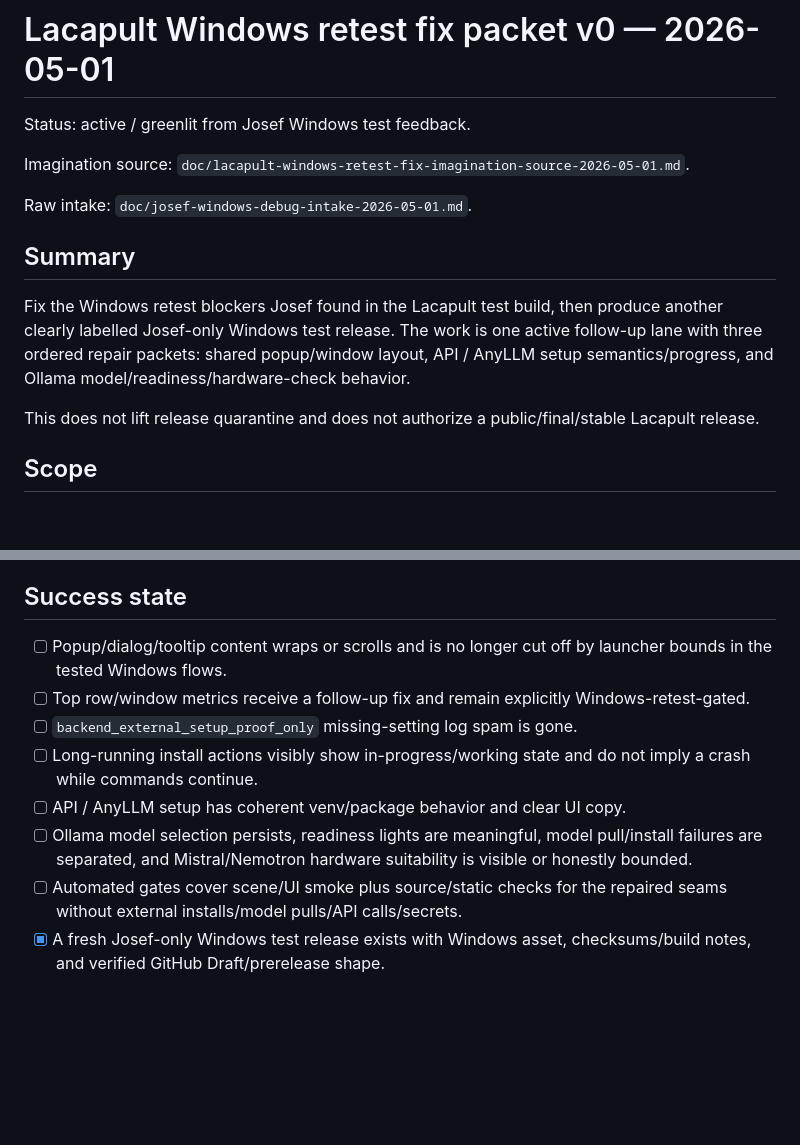
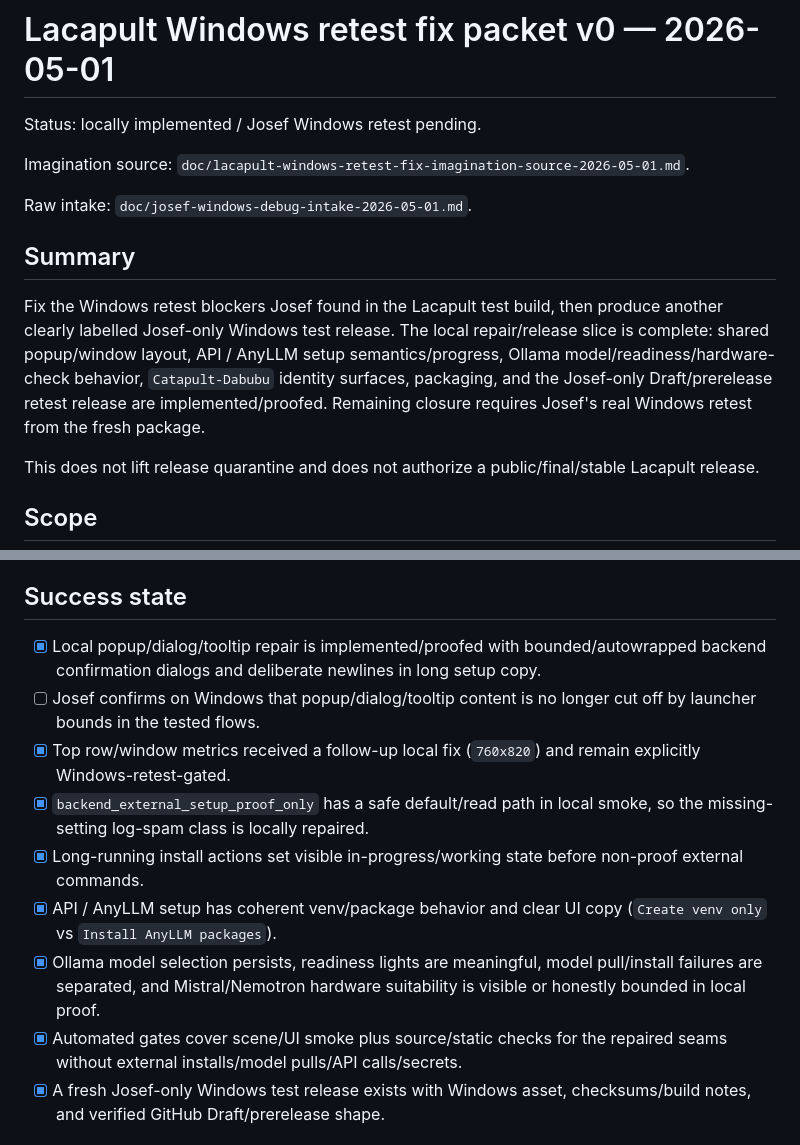
Before and after one commit to josihosi/Lacapult-Doobdab, a Markdown page: doc/lacapult-windows-retest-fix-packet-v0-2026-05-01.md, 2 parts joined by grey strips. Rendered like a GitHub page; blank space fills up the shorter version.

Commit message:
Align Windows retest packet status

```diff
--- a/doc/lacapult-windows-retest-fix-packet-v0-2026-05-01.md
+++ b/doc/lacapult-windows-retest-fix-packet-v0-2026-05-01.md
@@ -1,6 +1,6 @@
 # Lacapult Windows retest fix packet v0 — 2026-05-01
 
-Status: active / greenlit from Josef Windows test feedback.
+Status: locally implemented / Josef Windows retest pending.
 
 Imagination source: `doc/lacapult-windows-retest-fix-imagination-source-2026-05-01.md`.
 
@@ -8,7 +8,7 @@ Raw intake: `doc/josef-windows-debug-intake-2026-05-01.md`.
 
 ## Summary
 
-Fix the Windows retest blockers Josef found in the Lacapult test build, then produce another clearly labelled Josef-only Windows test release. The work is one active follow-up lane with three ordered repair packets: shared popup/window layout, API / AnyLLM setup semantics/progress, and Ollama model/readiness/hardware-check behavior.
+Fix the Windows retest blockers Josef found in the Lacapult test build, then produce another clearly labelled Josef-only Windows test release. The local repair/release slice is complete: shared popup/window layout, API / AnyLLM setup semantics/progress, Ollama model/readiness/hardware-check behavior, `Catapult-Dabubu` identity surfaces, packaging, and the Josef-only Draft/prerelease retest release are implemented/proofed. Remaining closure requires Josef's real Windows retest from the fresh package.
 
 This does not lift release quarantine and does not authorize a public/final/stable Lacapult release.
 
@@ -62,13 +62,14 @@ This does not lift release quarantine and does not authorize a public/final/stab
 
 ## Success state
 
-- [ ] Popup/dialog/tooltip content wraps or scrolls and is no longer cut off by launcher bounds in the tested Windows flows.
-- [ ] Top row/window metrics receive a follow-up fix and remain explicitly Windows-retest-gated.
-- [ ] `backend_external_setup_proof_only` missing-setting log spam is gone.
-- [ ] Long-running install actions visibly show in-progress/working state and do not imply a crash while commands continue.
-- [ ] API / AnyLLM setup has coherent venv/package behavior and clear UI copy.
-- [ ] Ollama model selection persists, readiness lights are meaningful, model pull/install failures are separated, and Mistral/Nemotron hardware suitability is visible or honestly bounded.
-- [ ] Automated gates cover scene/UI smoke plus source/static checks for the repaired seams without external installs/model pulls/API calls/secrets.
+- [x] Local popup/dialog/tooltip repair is implemented/proofed with bounded/autowrapped backend confirmation dialogs and deliberate newlines in long setup copy.
+- [ ] Josef confirms on Windows that popup/dialog/tooltip content is no longer cut off by launcher bounds in the tested flows.
+- [x] Top row/window metrics received a follow-up local fix (`760x820`) and remain explicitly Windows-retest-gated.
+- [x] `backend_external_setup_proof_only` has a safe default/read path in local smoke, so the missing-setting log-spam class is locally repaired.
+- [x] Long-running install actions set visible in-progress/working state before non-proof external commands.
+- [x] API / AnyLLM setup has coherent venv/package behavior and clear UI copy (`Create venv only` vs `Install AnyLLM packages`).
+- [x] Ollama model selection persists, readiness lights are meaningful, model pull/install failures are separated, and Mistral/Nemotron hardware suitability is visible or honestly bounded in local proof.
+- [x] Automated gates cover scene/UI smoke plus source/static checks for the repaired seams without external installs/model pulls/API calls/secrets.
 - [x] A fresh Josef-only Windows test release exists with Windows asset, checksums/build notes, and verified GitHub Draft/prerelease shape.
 
 ## Testing expectations
```
